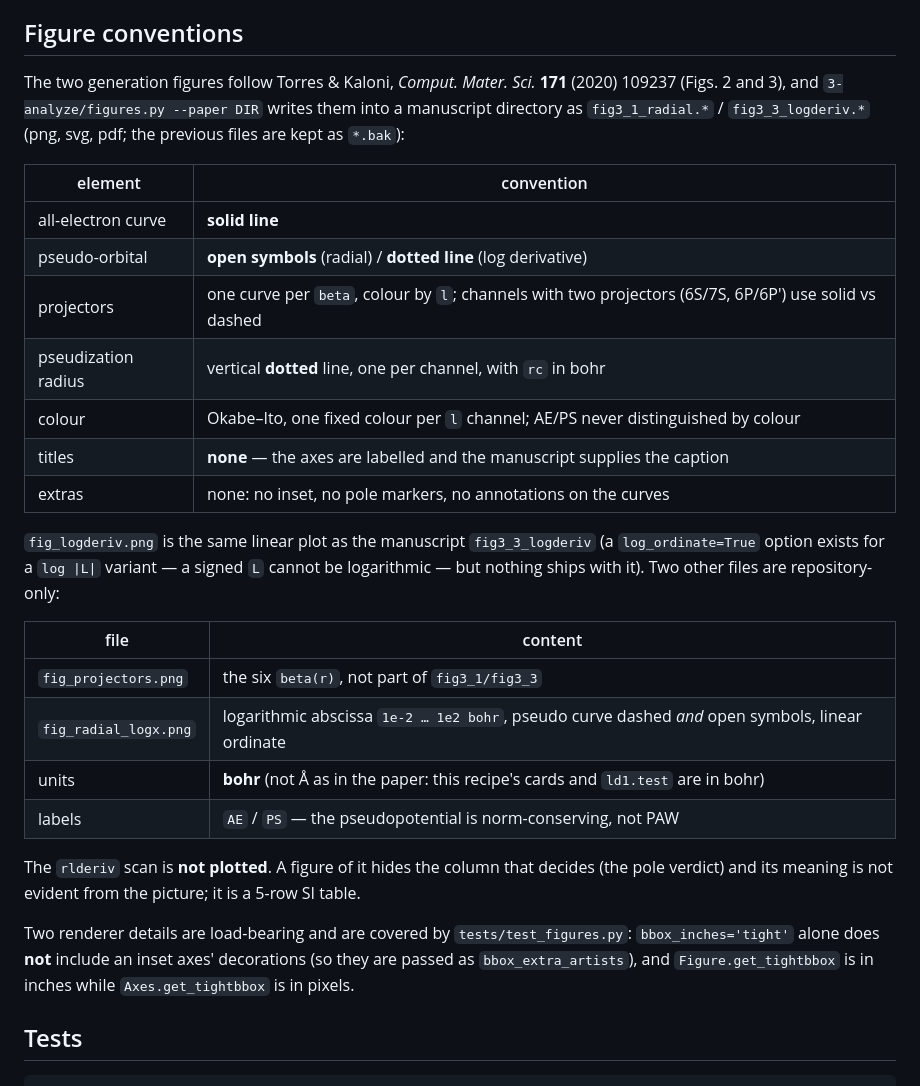
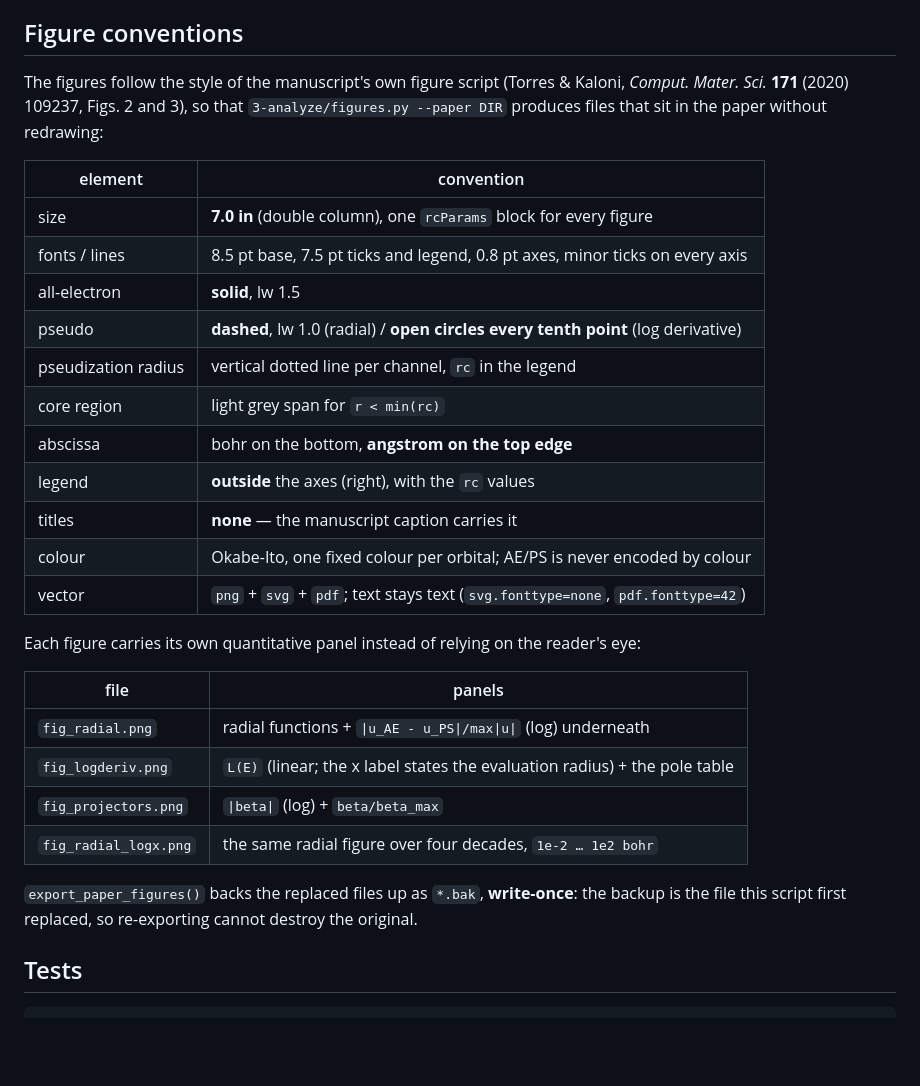
Before and after one commit to stillfast/aiida-ld1-scripts, a Markdown page: README.md, the part around the change. GitHub-like rendering; blank space fills up the shorter version.

```diff
--- a/README.md
+++ b/README.md
@@ -165,39 +165,35 @@ belongs in the SI as a 5-row table — plotting it hides the column that decides
 
 ## Figure conventions
 
-The two generation figures follow Torres & Kaloni, *Comput. Mater. Sci.* **171** (2020)
-109237 (Figs. 2 and 3), and `3-analyze/figures.py --paper DIR` writes them into a
-manuscript directory as `fig3_1_radial.*` / `fig3_3_logderiv.*` (png, svg, pdf; the
-previous files are kept as `*.bak`):
+The figures follow the style of the manuscript's own figure script (Torres & Kaloni,
+*Comput. Mater. Sci.* **171** (2020) 109237, Figs. 2 and 3), so that `3-analyze/figures.py
+--paper DIR` produces files that sit in the paper without redrawing:
 
 | element | convention |
 |---|---|
-| all-electron curve | **solid line** |
-| pseudo-orbital | **open symbols** (radial) / **dotted line** (log derivative) |
-| projectors | one curve per `beta`, colour by `l`; channels with two projectors (6S/7S, 6P/6P′) use solid vs dashed |
-| pseudization radius | vertical **dotted** line, one per channel, with `rc` in bohr |
-| colour | Okabe–Ito, one fixed colour per `l` channel; AE/PS never distinguished by colour |
-| titles | **none** — the axes are labelled and the manuscript supplies the caption |
-| extras | none: no inset, no pole markers, no annotations on the curves |
+| size | **7.0 in** (double column), one `rcParams` block for every figure |
+| fonts / lines | 8.5 pt base, 7.5 pt ticks and legend, 0.8 pt axes, minor ticks on every axis |
+| all-electron | **solid**, lw 1.5 |
+| pseudo | **dashed**, lw 1.0 (radial) / **open circles every tenth point** (log derivative) |
+| pseudization radius | vertical dotted line per channel, `rc` in the legend |
+| core region | light grey span for `r < min(rc)` |
+| abscissa | bohr on the bottom, **angstrom on the top edge** |
+| legend | **outside** the axes (right), with the `rc` values |
+| titles | **none** — the manuscript caption carries it |
+| colour | Okabe-Ito, one fixed colour per orbital; AE/PS is never encoded by colour |
+| vector | `png` + `svg` + `pdf`; text stays text (`svg.fonttype=none`, `pdf.fonttype=42`) |
 
-`fig_logderiv.png` is the same linear plot as the manuscript `fig3_3_logderiv` (a
-`log_ordinate=True` option exists for a `log |L|` variant — a signed `L` cannot be
-logarithmic — but nothing ships with it). Two other files are repository-only:
+Each figure carries its own quantitative panel instead of relying on the reader's eye:
 
-| file | content |
+| file | panels |
 |---|---|
-| `fig_projectors.png` | the six `beta(r)`, not part of `fig3_1/fig3_3` |
-| `fig_radial_logx.png` | logarithmic abscissa `1e-2 … 1e2 bohr`, pseudo curve dashed *and* open symbols, linear ordinate |
-| units | **bohr** (not Å as in the paper: this recipe's cards and `ld1.test` are in bohr) |
-| labels | `AE` / `PS` — the pseudopotential is norm-conserving, not PAW |
+| `fig_radial.png` | radial functions + `\|u_AE - u_PS\|/max\|u\|` (log) underneath |
+| `fig_logderiv.png` | `L(E)` (linear; the x label states the evaluation radius) + the pole table |
+| `fig_projectors.png` | `\|beta\|` (log) + `beta/beta_max` |
+| `fig_radial_logx.png` | the same radial figure over four decades, `1e-2 … 1e2 bohr` |
 
-The `rlderiv` scan is **not plotted**. A figure of it hides the column that decides (the
-pole verdict) and its meaning is not evident from the picture; it is a 5-row SI table.
-
-Two renderer details are load-bearing and are covered by `tests/test_figures.py`:
-`bbox_inches='tight'` alone does **not** include an inset axes' decorations (so they are
-passed as `bbox_extra_artists`), and `Figure.get_tightbbox` is in inches while
-`Axes.get_tightbbox` is in pixels.
+`export_paper_figures()` backs the replaced files up as `*.bak`, **write-once**: the backup
+is the file this script first replaced, so re-exporting cannot destroy the original.
 
 ## Tests
 
```
Also changed, not shown: data/REPORT.md (+3 -3 lines), data/fig_logderiv.png, data/fig_projectors.png, data/fig_radial.png, data/fig_radial_logx.png, 3 other files.
